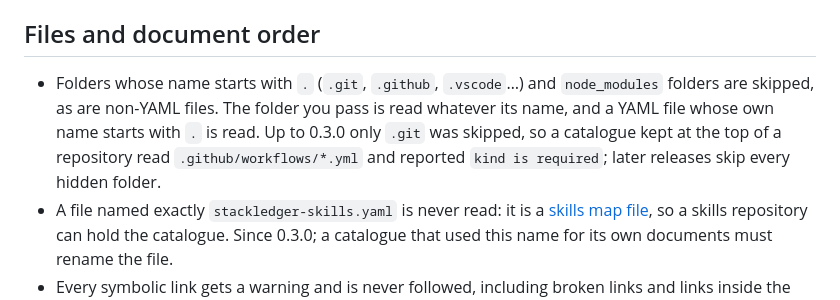
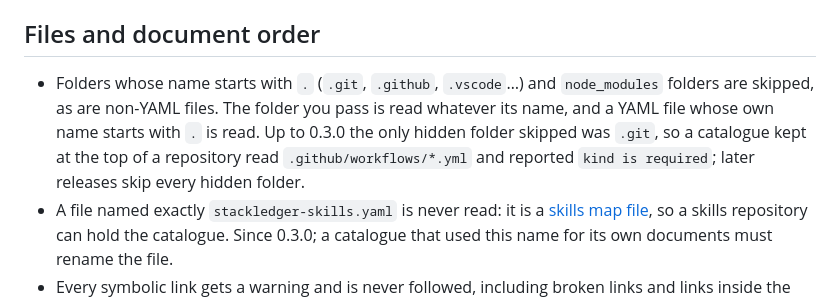
Before and after one commit to brunosouzas/stackledger, a Markdown page: docs/catalogue-format.md, the part around the change. Drawn GitHub-style.

Commit message:
docs: precise wording on what 0.3.0 skipped

```diff
--- a/docs/catalogue-format.md
+++ b/docs/catalogue-format.md
@@ -26,7 +26,7 @@ Positions are one-based. Values point at their value; secret keys, unknown field
 
 ## Files and document order
 
-- Folders whose name starts with `.` (`.git`, `.github`, `.vscode`…) and `node_modules` folders are skipped, as are non-YAML files. The folder you pass is read whatever its name, and a YAML file whose own name starts with `.` is read. Up to 0.3.0 only `.git` was skipped, so a catalogue kept at the top of a repository read `.github/workflows/*.yml` and reported `kind is required`; later releases skip every hidden folder.
+- Folders whose name starts with `.` (`.git`, `.github`, `.vscode`…) and `node_modules` folders are skipped, as are non-YAML files. The folder you pass is read whatever its name, and a YAML file whose own name starts with `.` is read. Up to 0.3.0 the only hidden folder skipped was `.git`, so a catalogue kept at the top of a repository read `.github/workflows/*.yml` and reported `kind is required`; later releases skip every hidden folder.
 - A file named exactly `stackledger-skills.yaml` is never read: it is a [skills map file](skills.md#the-skills-map-file), so a skills repository can hold the catalogue. Since 0.3.0; a catalogue that used this name for its own documents must rename the file.
 - Every symbolic link gets a warning and is never followed, including broken links and links inside the folder.
 - Files exceeding 1 MiB get an error without being read. Unreadable files or subfolders get errors; other files still run.
```
